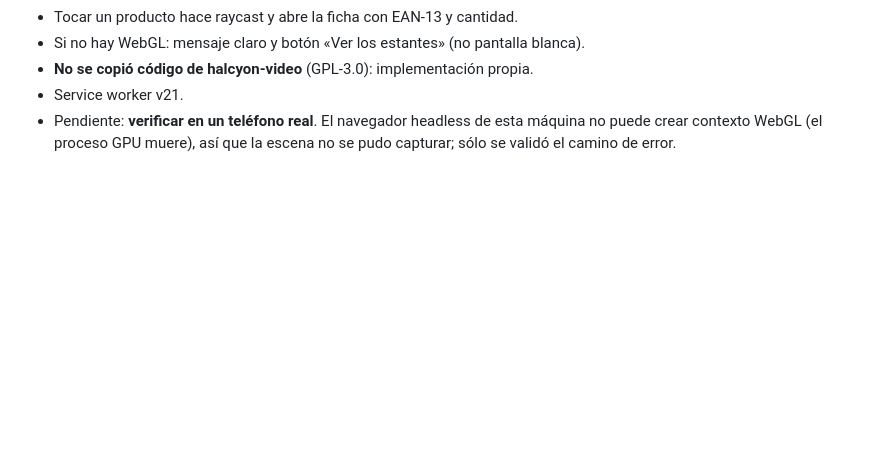
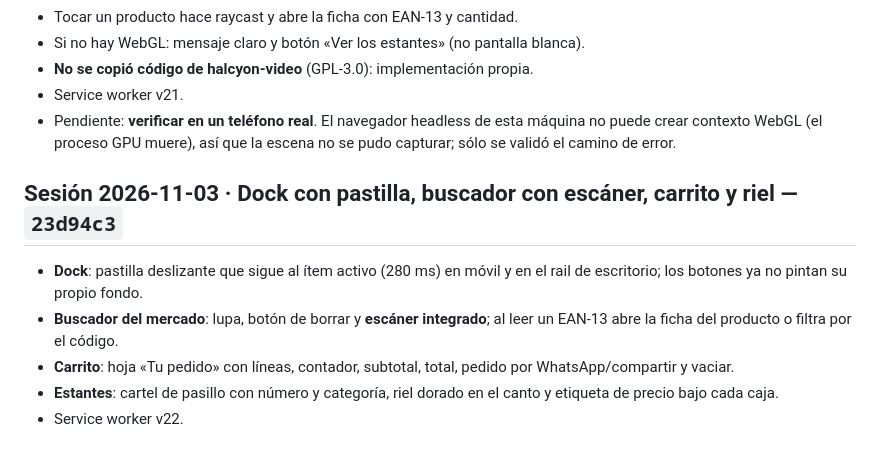
Before and after one commit to thinkfashz/fabri-core, a Markdown page: STATE.md, the part around the change. GitHub-like rendering; blank space fills up the shorter version.

Commit message:
docs(STATE): dock, buscador, carrito y riel de precios

```diff
--- a/STATE.md
+++ b/STATE.md
@@ -2517,3 +2517,15 @@ Alcance: `app.js`, `inventario.js`, `app.css`, `inventario.css`, `index.html`, `
 - Pendiente: **verificar en un teléfono real**. El navegador headless de esta
   máquina no puede crear contexto WebGL (el proceso GPU muere), así que la
   escena no se pudo capturar; sólo se validó el camino de error.
+
+## Sesión 2026-11-03 · Dock con pastilla, buscador con escáner, carrito y riel — `23d94c3`
+
+- **Dock**: pastilla deslizante que sigue al ítem activo (280 ms) en móvil y en
+  el rail de escritorio; los botones ya no pintan su propio fondo.
+- **Buscador del mercado**: lupa, botón de borrar y **escáner integrado**; al
+  leer un EAN-13 abre la ficha del producto o filtra por el código.
+- **Carrito**: hoja «Tu pedido» con líneas, contador, subtotal, total, pedido
+  por WhatsApp/compartir y vaciar.
+- **Estantes**: cartel de pasillo con número y categoría, riel dorado en el
+  canto y etiqueta de precio bajo cada caja.
+- Service worker v22.
```
